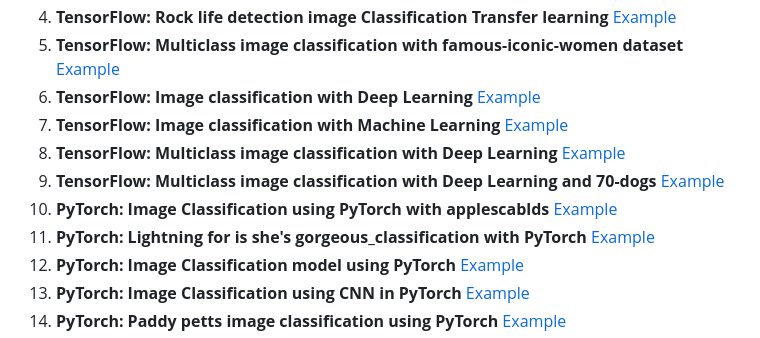
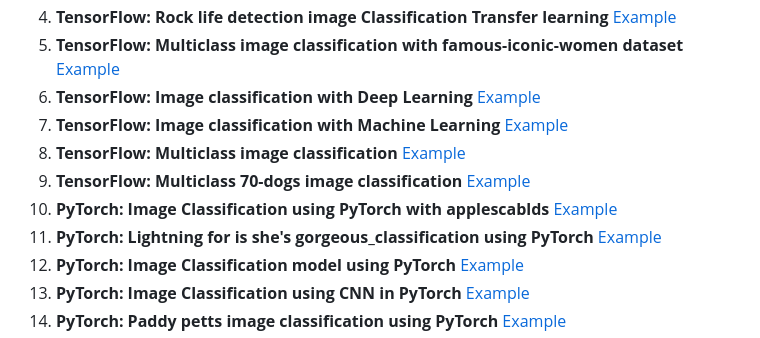
Before and after one commit to pythonuzgit/elmurodov, a Markdown page: README.md, the part around the change. Drawn GitHub-style.

```diff
--- a/README.md
+++ b/README.md
@@ -9,10 +9,10 @@
 6. **TensorFlow: Multiclass image classification with famous-iconic-women dataset** [Example](https://github.com/pythonuzgit/elmurodov/blob/master/Convolutional%20neural%20network/Multiclass_image_classification_with_famous_iconic_women.ipynb)
 7. **TensorFlow: Image classification with Deep Learning** [Example](https://github.com/pythonuzgit/elmurodov/blob/master/Convolutional%20neural%20network/Image_classification_wit_DL.ipynb)
 8. **TensorFlow: Image classification with Machine Learning** [Example](https://github.com/pythonuzgit/elmurodov/blob/master/Image%20Classification%20with%20Machine%20Learning.ipynb)
-9. **TensorFlow: Multiclass image classification with Deep Learning** [Example](https://github.com/pythonuzgit/elmurodov/blob/master/Convolutional%20neural%20network/Multiclass_image_classification_with_Deep_Learning.ipynb)
-10. **TensorFlow: Multiclass image classification with Deep Learning and 70-dogs** [Example](https://github.com/pythonuzgit/elmurodov/blob/master/Convolutional%20neural%20network/Multiclass_image_Classification_with_Deep_Learning_and_70_dogs_.ipynb)
+9. **TensorFlow: Multiclass image classification** [Example](https://github.com/pythonuzgit/elmurodov/blob/master/Convolutional%20neural%20network/Multiclass_image_classification_with_Deep_Learning.ipynb)
+10. **TensorFlow: Multiclass 70-dogs image classification** [Example](https://github.com/pythonuzgit/elmurodov/blob/master/Convolutional%20neural%20network/Multiclass_image_Classification_with_Deep_Learning_and_70_dogs_.ipynb)
 11. **PyTorch: Image Classification using PyTorch with applescablds**  [Example](https://github.com/pythonuzgit/elmurodov/blob/master/Convolutional%20neural%20network/Image_Classification_model_using_PyTorch_with_applescablds.ipynb)
-12. **PyTorch: Lightning for is she's gorgeous_classification with PyTorch** [Example](https://github.com/pythonuzgit/elmurodov/blob/master/Convolutional%20neural%20network/Lightning_for_is_she's_gorgeous_classification_.ipynb)
+12. **PyTorch: Lightning for is she's gorgeous_classification using PyTorch** [Example](https://github.com/pythonuzgit/elmurodov/blob/master/Convolutional%20neural%20network/Lightning_for_is_she's_gorgeous_classification_.ipynb)
 13. **PyTorch: Image Classification model using PyTorch** [Example](https://github.com/pythonuzgit/elmurodov/blob/master/Convolutional%20neural%20network/Image_classification_model_using_PyTorch.ipynb)
 14. **PyTorch: Image Classification using CNN in PyTorch** [Example](https://github.com/pythonuzgit/elmurodov/blob/master/Convolutional%20neural%20network/Image_classification_using_CNN_in_PyTorch.ipynb)
 15. **PyTorch: Paddy petts image classification using PyTorch** [Example](https://github.com/pythonuzgit/elmurodov/blob/master/Convolutional%20neural%20network/Image_classification_using_PyTorch_with_paddy_pests_dataset.ipynb)
```
